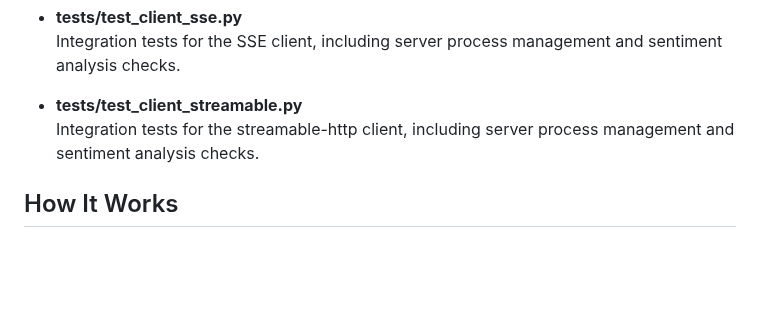
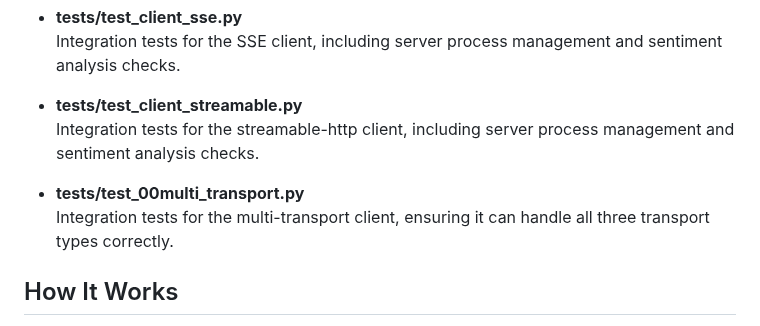
Before and after one commit to jimthompson5802/mcp_testlab, a Markdown page: mcp-sentiment/README.md, the part around the change. Drawn GitHub-style; blank space fills up the shorter version.

Commit message:
docs: add integration tests for multi-transport client in README.md

```diff
--- a/mcp-sentiment/README.md
+++ b/mcp-sentiment/README.md
@@ -65,6 +65,9 @@ Each client module communicates with the MCP server using a different transport
 
 - **tests/test_client_streamable.py**
   Integration tests for the streamable-http client, including server process management and sentiment analysis checks.
+
+- **tests/test_00multi_transport.py**
+  Integration tests for the multi-transport client, ensuring it can handle all three transport types correctly.
 
 
 ## How It Works
```
